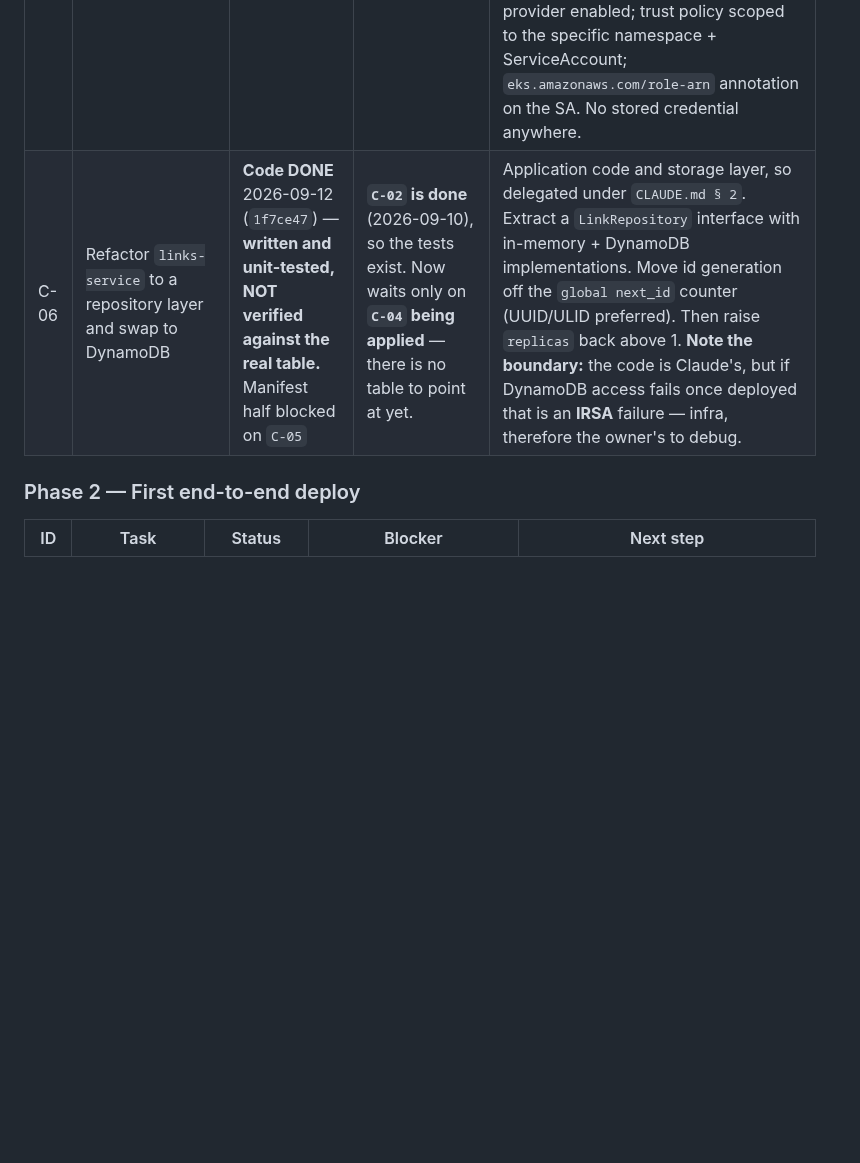
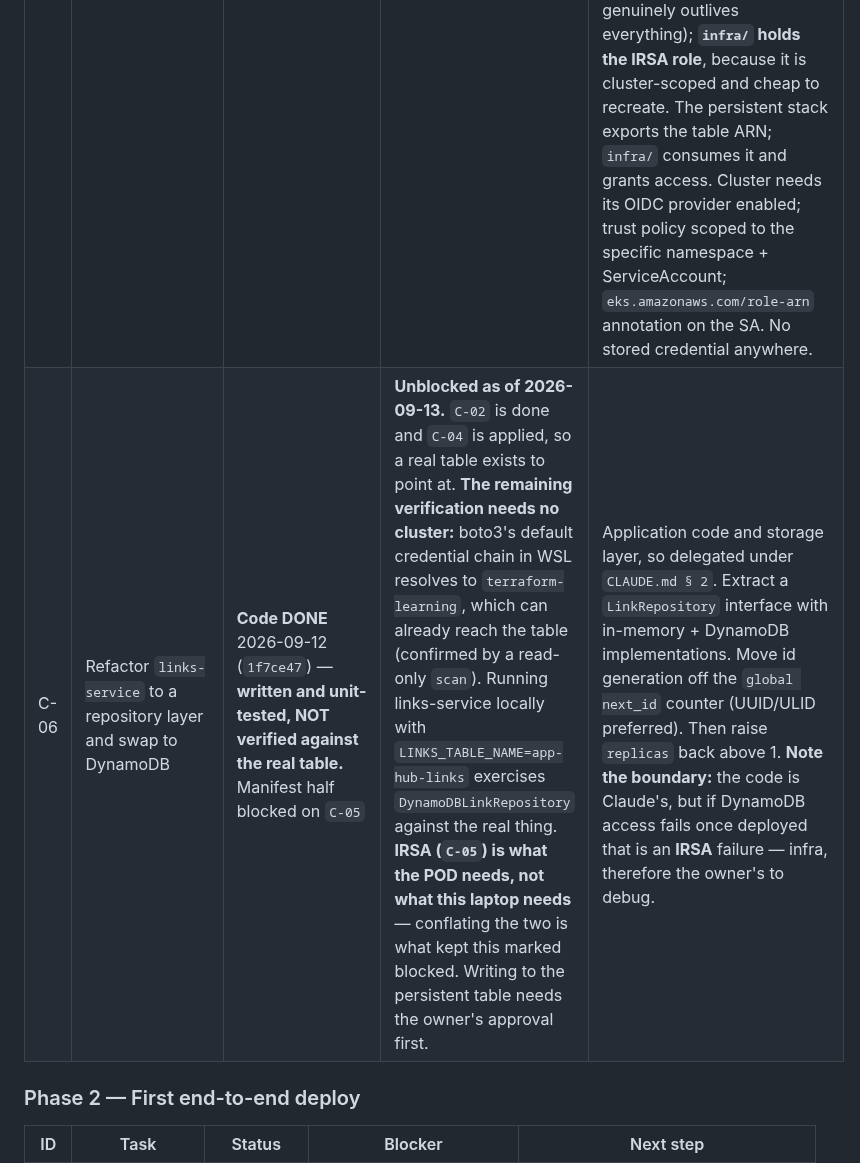
Before and after one commit to HarshitRawat11/app-hub, a Markdown page: PROGRESS.md, the part around one of its changes. Drawn GitHub-style; blank space fills up the shorter version.

```diff
--- a/PROGRESS.md
+++ b/PROGRESS.md
@@ -127,5 +127,5 @@ Status values: `Not started` · `In progress` · `Blocked` · `Done` · `Needs v
 | C-05 | Wire IRSA: annotate the ServiceAccount, trust the OIDC provider | Not started — **OWNER's to write, in full** | **Needs the cluster up** — the trust policy references the cluster's OIDC provider. Depends on `C-04`. | **Both halves are the owner's** under the revised `CLAUDE.md § 2` — the Terraform IAM role and trust policy because it is Terraform they have not written, and the `ServiceAccount` because it is a Kubernetes object type they have not written. The object-type line is what keeps this task whole instead of split down the middle. <br><br>**Design correction (2026-09-03):** the IRSA role does NOT belong in the persistent stack. EKS issues a **new OIDC issuer URL on every cluster creation**, so a role whose trust policy names it would break on each rebuild. Correct split: **`persistent/` holds only the data** (the DynamoDB table, which genuinely outlives everything); **`infra/` holds the IRSA role**, because it is cluster-scoped and cheap to recreate. The persistent stack exports the table ARN; `infra/` consumes it and grants access. Cluster needs its OIDC provider enabled; trust policy scoped to the specific namespace + ServiceAccount; `eks.amazonaws.com/role-arn` annotation on the SA. No stored credential anywhere. |
-| C-06 | Refactor `links-service` to a repository layer and swap to DynamoDB | **Code DONE** 2026-09-12 (`1f7ce47`) — **written and unit-tested, NOT verified against the real table.** Manifest half blocked on `C-05` | **`C-02` is done** (2026-09-10), so the tests exist. Now waits only on **`C-04` being applied** — there is no table to point at yet. | Application code and storage layer, so delegated under `CLAUDE.md § 2`. Extract a `LinkRepository` interface with in-memory + DynamoDB implementations. Move id generation off the `global next_id` counter (UUID/ULID preferred). Then raise `replicas` back above 1. **Note the boundary:** the code is Claude's, but if DynamoDB access fails once deployed that is an **IRSA** failure — infra, therefore the owner's to debug. |
+| C-06 | Refactor `links-service` to a repository layer and swap to DynamoDB | **Code DONE** 2026-09-12 (`1f7ce47`) — **written and unit-tested, NOT verified against the real table.** Manifest half blocked on `C-05` | **Unblocked as of 2026-09-13.** `C-02` is done and `C-04` is applied, so a real table exists to point at. **The remaining verification needs no cluster:** boto3's default credential chain in WSL resolves to `terraform-learning`, which can already reach the table (confirmed by a read-only `scan`). Running links-service locally with `LINKS_TABLE_NAME=app-hub-links` exercises `DynamoDBLinkRepository` against the real thing. **IRSA (`C-05`) is what the POD needs, not what this laptop needs** — conflating the two is what kept this marked blocked. Writing to the persistent table needs the owner's approval first. | Application code and storage layer, so delegated under `CLAUDE.md § 2`. Extract a `LinkRepository` interface with in-memory + DynamoDB implementations. Move id generation off the `global next_id` counter (UUID/ULID preferred). Then raise `replicas` back above 1. **Note the boundary:** the code is Claude's, but if DynamoDB access fails once deployed that is an **IRSA** failure — infra, therefore the owner's to debug. |
 
 ### Phase 2 — First end-to-end deploy
 
```
Also changed, not shown: other parts of PROGRESS.md (+1 -1 lines).
